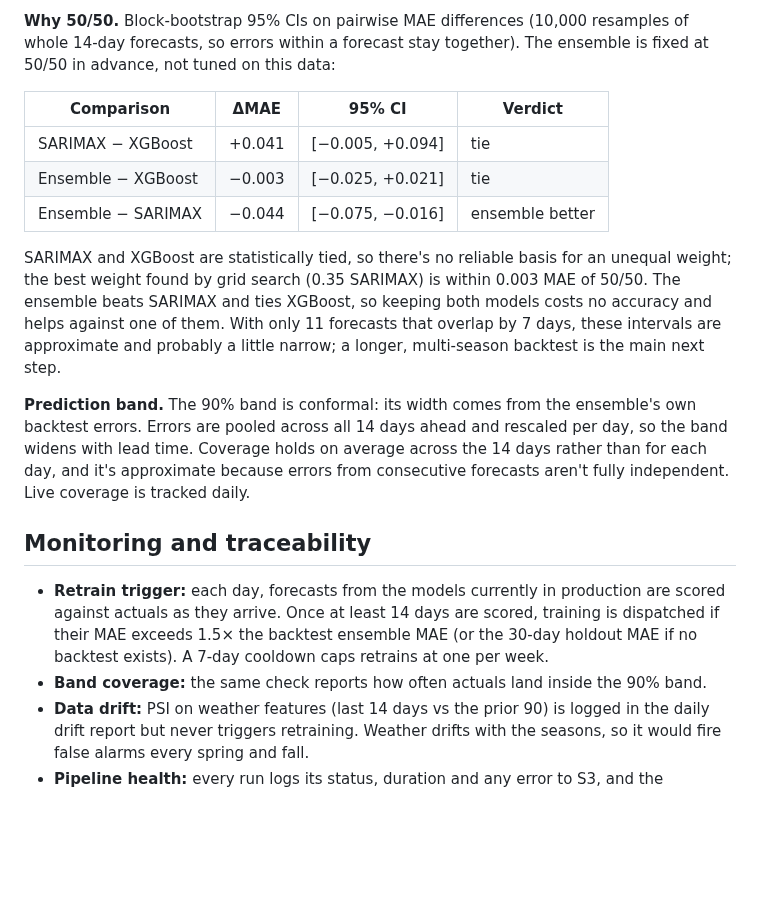
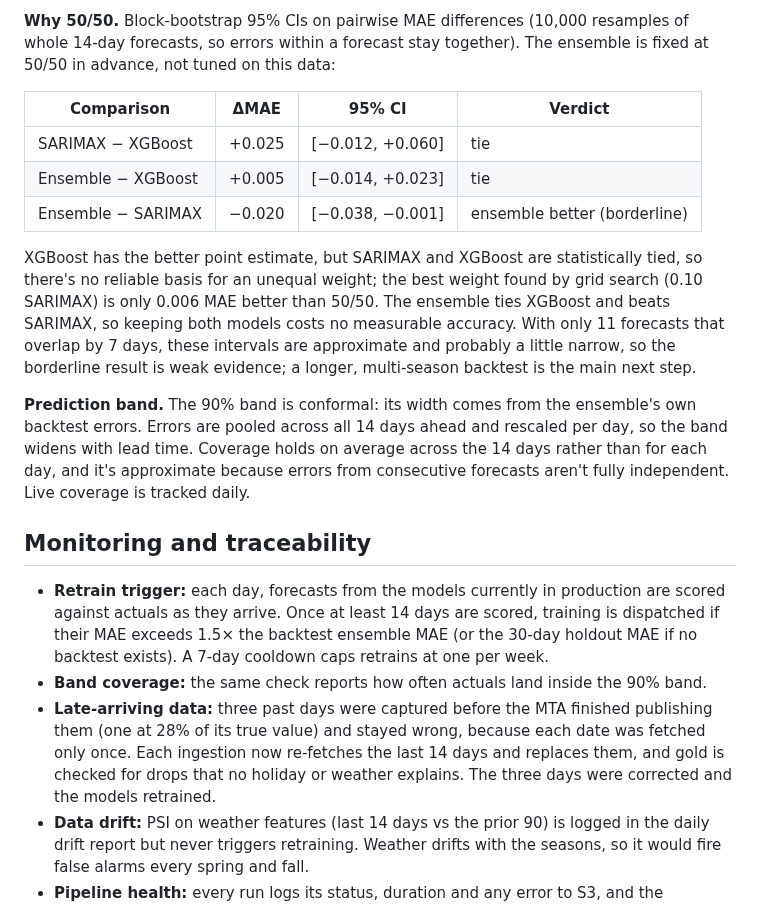
Before and after one commit to Keerthana-Suresh-Anand/nyc-transit-demand-forecasting, a Markdown page: README.md, the part around one of its changes. Rendered like a GitHub page; blank space fills up the shorter version.

```diff
--- a/README.md
+++ b/README.md
@@ -82,11 +85,11 @@ Silver and gold are versioned with DVC. All compute runs on GitHub Actions (pipe
 
 | Comparison | ΔMAE | 95% CI | Verdict |
 |------------|------|--------|---------|
-| SARIMAX − XGBoost | +0.041 | [−0.005, +0.094] | tie |
-| Ensemble − XGBoost | −0.003 | [−0.025, +0.021] | tie |
-| Ensemble − SARIMAX | −0.044 | [−0.075, −0.016] | ensemble better |
+| SARIMAX − XGBoost | +0.025 | [−0.012, +0.060] | tie |
+| Ensemble − XGBoost | +0.005 | [−0.014, +0.023] | tie |
+| Ensemble − SARIMAX | −0.020 | [−0.038, −0.001] | ensemble better (borderline) |
 
-SARIMAX and XGBoost are statistically tied, so there's no reliable basis for an unequal weight; the best weight found by grid search (0.35 SARIMAX) is within 0.003 MAE of 50/50. The ensemble beats SARIMAX and ties XGBoost, so keeping both models costs no accuracy and helps against one of them. With only 11 forecasts that overlap by 7 days, these intervals are approximate and probably a little narrow; a longer, multi-season backtest is the main next step.
+XGBoost has the better point estimate, but SARIMAX and XGBoost are statistically tied, so there's no reliable basis for an unequal weight; the best weight found by grid search (0.10 SARIMAX) is only 0.006 MAE better than 50/50. The ensemble ties XGBoost and beats SARIMAX, so keeping both models costs no measurable accuracy. With only 11 forecasts that overlap by 7 days, these intervals are approximate and probably a little narrow, so the borderline result is weak evidence; a longer, multi-season backtest is the main next step.
 
 **Prediction band.** The 90% band is conformal: its width comes from the ensemble's own backtest errors. Errors are pooled across all 14 days ahead and rescaled per day, so the band widens with lead time. Coverage holds on average across the 14 days rather than for each day, and it's approximate because errors from consecutive forecasts aren't fully independent. Live coverage is tracked daily.
 
@@ -94,6 +97,7 @@ SARIMAX and XGBoost are statistically tied, so there's no reliable basis for an
 
 - **Retrain trigger:** each day, forecasts from the models currently in production are scored against actuals as they arrive. Once at least 14 days are scored, training is dispatched if their MAE exceeds 1.5× the backtest ensemble MAE (or the 30-day holdout MAE if no backtest exists). A 7-day cooldown caps retrains at one per week.
 - **Band coverage:** the same check reports how often actuals land inside the 90% band.
+- **Late-arriving data:** three past days were captured before the MTA finished publishing them (one at 28% of its true value) and stayed wrong, because each date was fetched only once. Each ingestion now re-fetches the last 14 days and replaces them, and gold is checked for drops that no holiday or weather explains. The three days were corrected and the models retrained.
 - **Data drift:** PSI on weather features (last 14 days vs the prior 90) is logged in the daily drift report but never triggers retraining. Weather drifts with the seasons, so it would fire false alarms every spring and fall.
 - **Pipeline health:** every run logs its status, duration and any error to S3, and the dashboard shows the latest run of each pipeline.
 - **Traceability:** every forecast records the model versions, MLflow run IDs, gold-data DVC hash and Docker image digest that produced it.
```
Also changed, not shown: other parts of README.md (+11 -8 lines), docs/dashboard.png (added).
